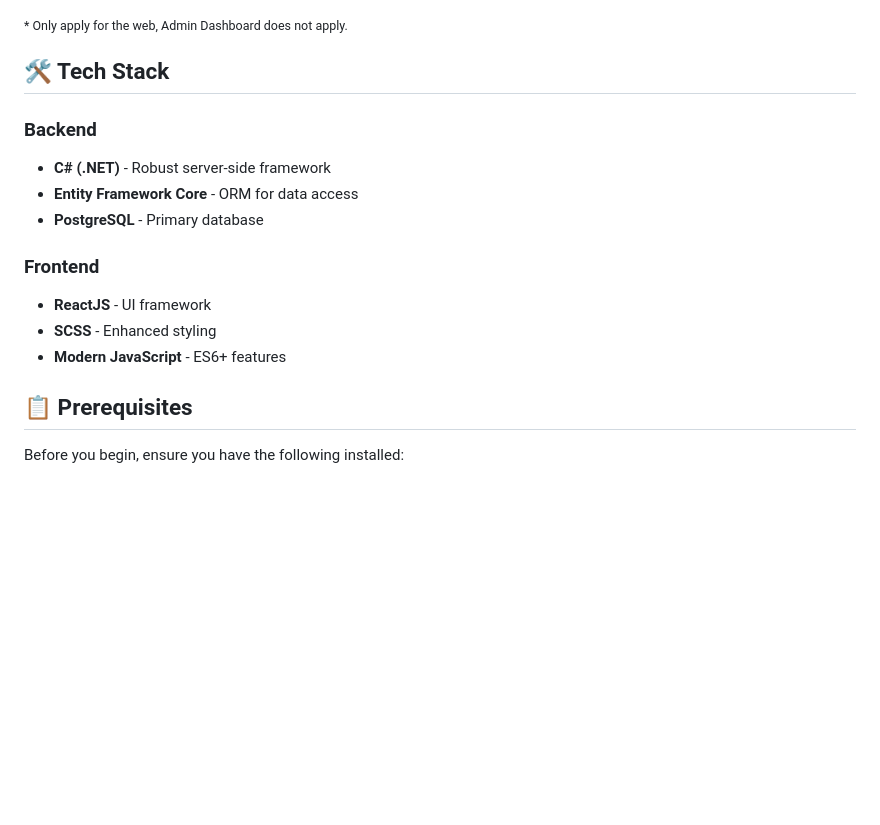
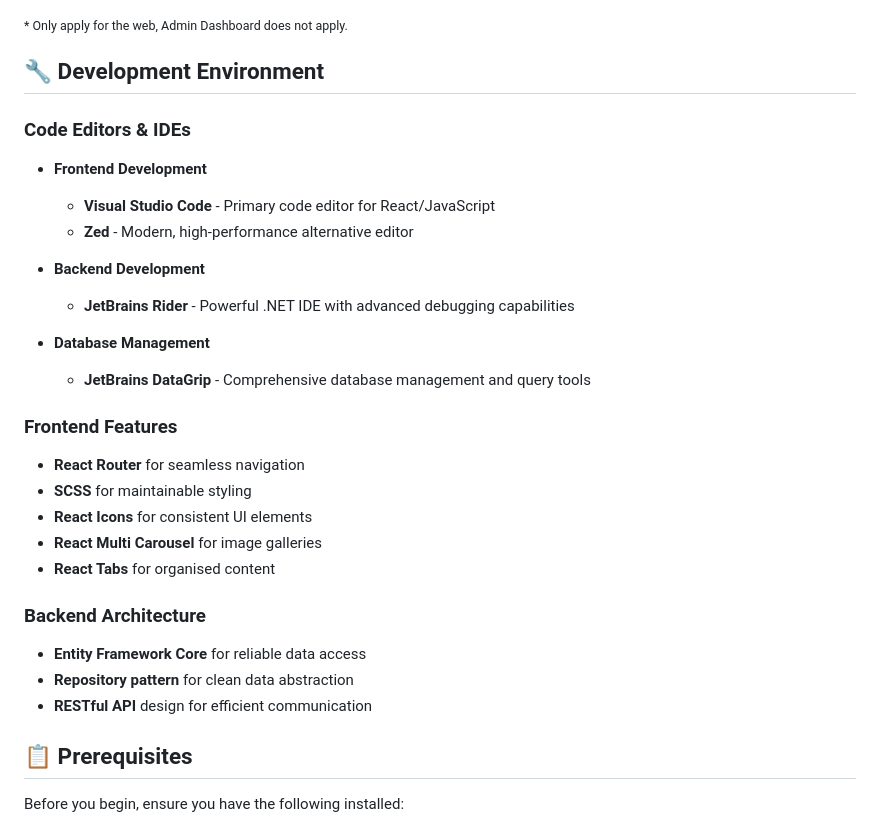
Before and after one commit to m4tthi3u/PawFund, a Markdown page: README.md, the part around the change. GitHub-like rendering; blank space fills up the shorter version.

```diff
--- a/README.md
+++ b/README.md
@@ -46,17 +46,30 @@
 
 <sub>* Only apply for the web, Admin Dashboard does not apply.</sub>
 
-## 🛠️ Tech Stack
+## 🔧 Development Environment
 
-### Backend
-- **C# (.NET)** - Robust server-side framework
-- **Entity Framework Core** - ORM for data access
-- **PostgreSQL** - Primary database
+### Code Editors & IDEs
+- **Frontend Development**
+  - **Visual Studio Code** - Primary code editor for React/JavaScript
+  - **Zed** - Modern, high-performance alternative editor
 
-### Frontend
-- **ReactJS** - UI framework
-- **SCSS** - Enhanced styling
-- **Modern JavaScript** - ES6+ features
+- **Backend Development**
+  - **JetBrains Rider** - Powerful .NET IDE with advanced debugging capabilities
+
+- **Database Management**
+  - **JetBrains DataGrip** - Comprehensive database management and query tools
+
+### Frontend Features
+- **React Router** for seamless navigation
+- **SCSS** for maintainable styling
+- **React Icons** for consistent UI elements
+- **React Multi Carousel** for image galleries
+- **React Tabs** for organised content
+
+### Backend Architecture
+- **Entity Framework Core** for reliable data access
+- **Repository pattern** for clean data abstraction
+- **RESTful API** design for efficient communication
 
 ## 📋 Prerequisites
 
```
